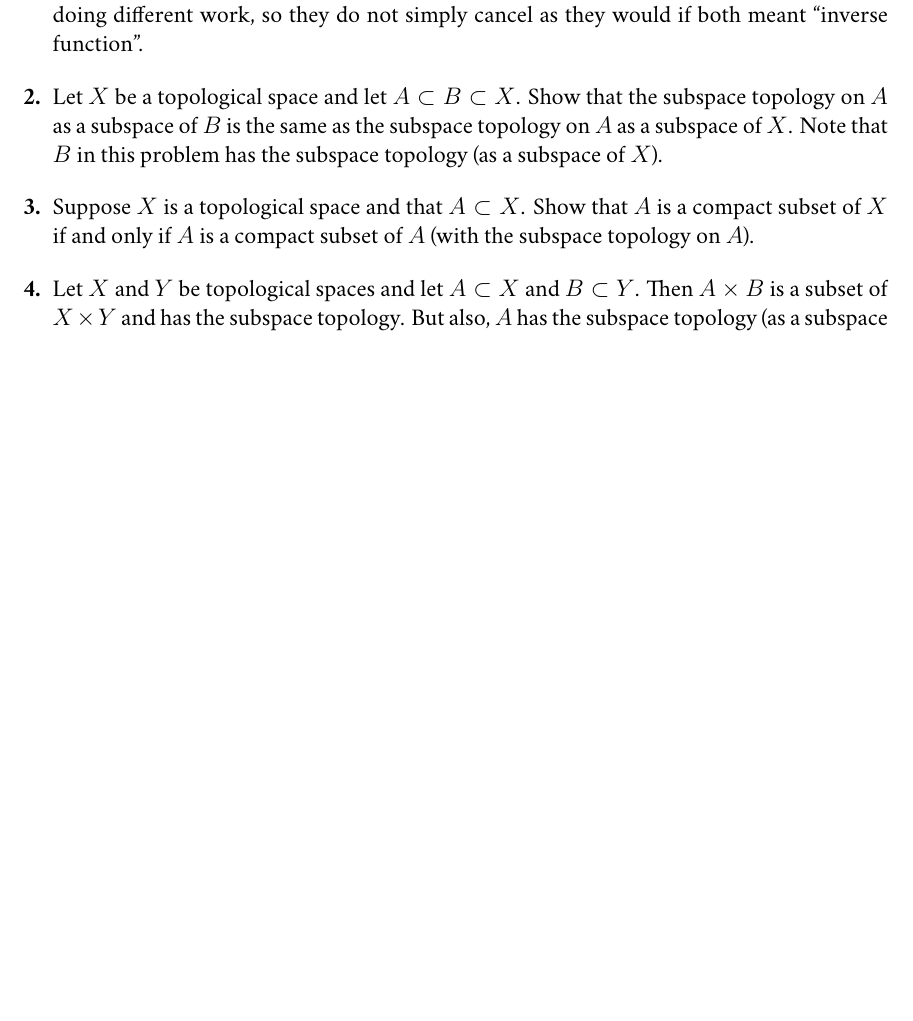
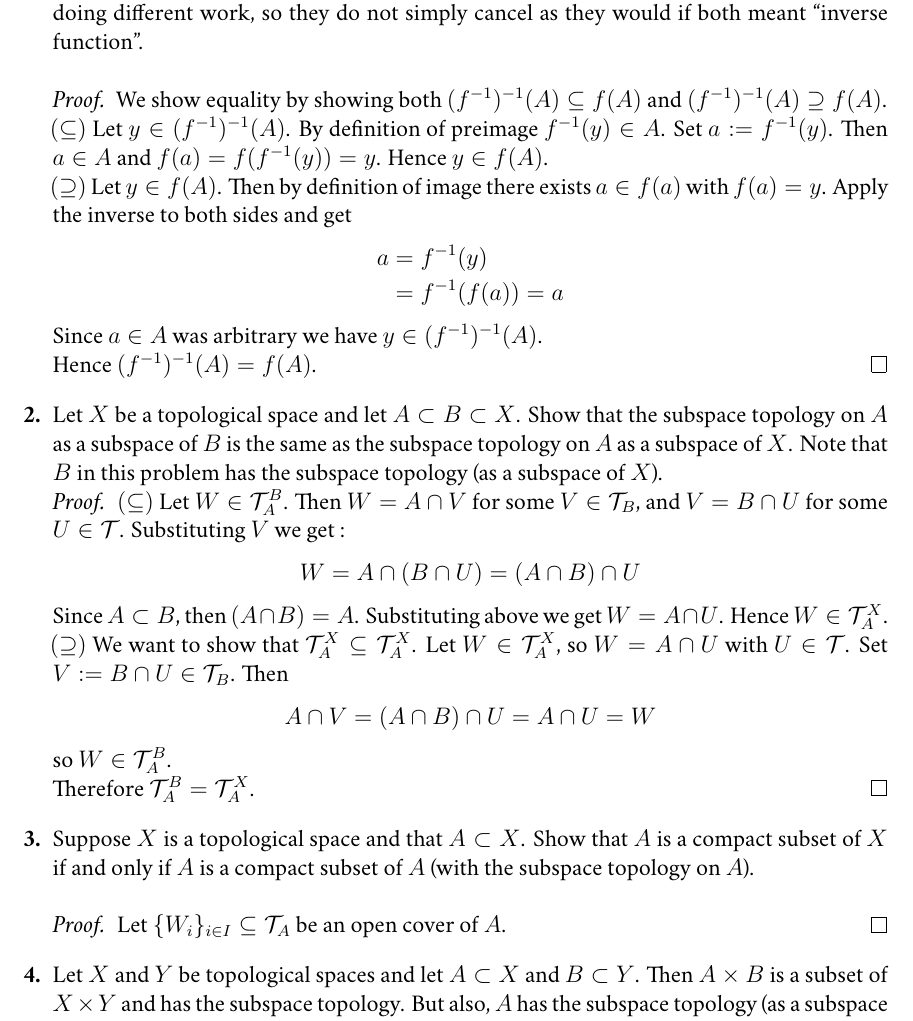
Before and after one commit to Funkematics/Topology, a LaTeX problem sheet (Docs/HW12.tex): part of the page before the commit and part of page 1 of 2 after it, cut so that both start at the same text, the shorter picture padded with empty space. Compiled offline with XeLaTeX; a missing font is replaced by an installed copy or a similar font.

Commit message:
results in connectedness and compactness

```diff
--- a/Docs/HW12.tex
+++ b/Docs/HW12.tex
@@ -16,15 +16,41 @@
 That is, show that the preimage of $A$ under $f^{-1}$ is $f(A)$.  Note that the
 two superscripts $-1$ are doing different work, so they do not simply cancel
 as they would if both meant ``inverse function''.
+\newline
+\begin{proof}
+  We show equality by showing both $(f^{-1})^{-1}(A) \subseteq f(A)$ and $(f^{-1})^{-1}(A) \supseteq f(A)$. \newline
+  $(\subseteq)$ Let $y \in (f^{-1})^{-1}(A)$. By definition of preimage $f^{-1}(y) \in A$. Set $a := f^{-1}(y)$. Then $ a \in A$ and $f(a) = f(f^{-1}(y)) = y$. Hence $ y \in f(A)$. \newline
+  $(\supseteq)$ Let $y \in f(A)$. Then by definition of image there exists $a \in f(a)$ with $f(a) = y$. Apply the inverse to both sides and get
+  \begin{align*}
+    a &= f^{-1}(y) \\
+      &= f^{-1}(f(a)) = a
+  \end{align*}
+  Since $a \in A$ was arbitrary we have $y \in (f^{-1})^{-1}(A)$. \newline
+  Hence $(f^{-1})^{-1}(A) = f(A)$.
+\end{proof}
 
 \problem Let $X$ be a topological space and let $A\subset B\subset X$.
 Show that the subspace topology on $A$ as a subspace of $B$ is the same
 as the subspace topology on $A$ as a subspace of $X$.  Note that $B$
 in this problem has the subspace topology (as a subspace of $X$).
 
+\begin{proof}
+  $(\subseteq)$ Let $W \in \mathcal{T}_A^B$. Then $W = A \cap V$ for some $V \in \mathcal{T}_B$, and $V = B \cap U$ for some $U \in \mathcal{T}$. Substituting $V$ we get :
+  $$W = A \cap (B \cap U) = (A \cap B) \cap U $$
+  Since $A \subset B$, then $(A \cap B) = A$. Substituting above we get $W = A \cap U$. Hence $W \in \mathcal{T}_A^X$. \newline
+  $(\supseteq)$ We want to show that $\mathcal{T}_A^X \subseteq \mathcal{T}_A^X$. Let $W \in \mathcal{T}_A^X$, so $W = A \cap U$ with $U \in \mathcal{T}$. Set $V := B \cap U \in \mathcal{T}_B$. Then
+  $$A \cap V = (A \cap B) \cap U = A \cap U = W$$
+  so $W \in \mathcal{T}_A^B$. \newline
+  Therefore $\mathcal{T}_A^B = \mathcal{T}_A^X$.
+\end{proof}
+
 \problem Suppose $X$ is a topological space and that $A\subset X$.
 Show that $A$ is a compact subset of $X$ if and only if $A$ is a compact
 subset of $A$ (with the subspace topology on $A$).
+\newline
+\begin{proof}
+  Let $\{W_i\}_{i \in I} \subseteq \mathcal{T}_A$ be an open cover of $A$.
+\end{proof}
 
 \problem Let $X$ and $Y$ be topological spaces and let $A\subset X$ and $B\subset Y$.
 Then $A\times B$ is a subset of $X\times Y$ and has the subspace topology.
```
